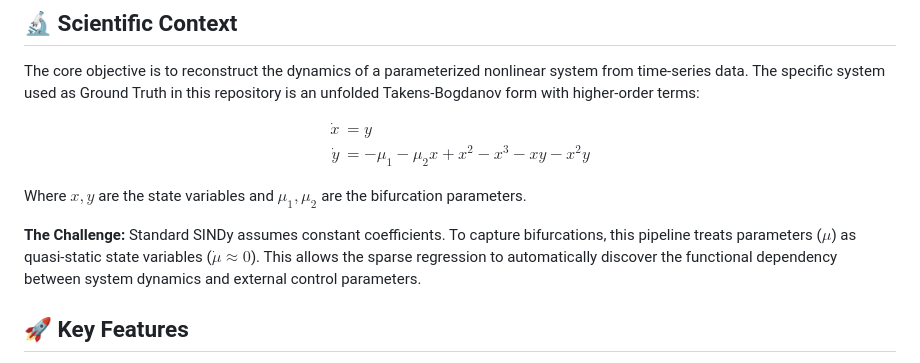
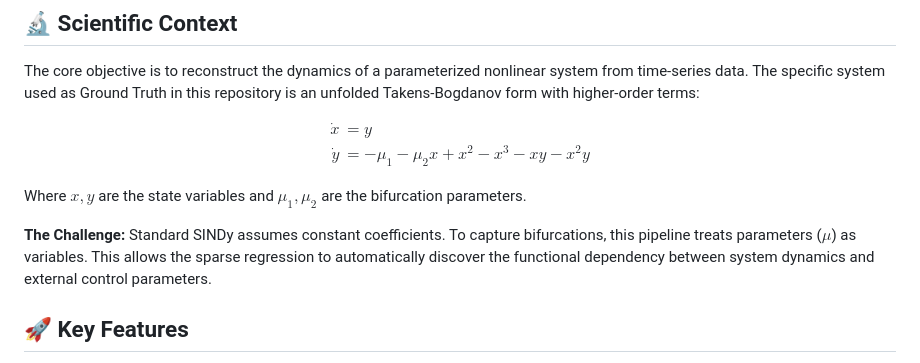
Before and after one commit to ariel-rojas/sindy-bifurcation-discovery, a Markdown page: readme.md, the part around the change. Drawn GitHub-style.

Commit message:
modificaciones en el readme, falta actualizar las visualizaciones

```diff
--- a/readme.md
+++ b/readme.md
@@ -22,7 +22,7 @@ $$
 
 Where $x, y$ are the state variables and $\mu_1, \mu_2$ are the bifurcation parameters.
 
-**The Challenge:** Standard SINDy assumes constant coefficients. To capture bifurcations, this pipeline treats parameters ($\mu$) as quasi-static state variables ($\dot{\mu} \approx 0$). This allows the sparse regression to automatically discover the functional dependency between system dynamics and external control parameters.
+**The Challenge:** Standard SINDy assumes constant coefficients. To capture bifurcations, this pipeline treats parameters ($\mu$) as variables. This allows the sparse regression to automatically discover the functional dependency between system dynamics and external control parameters.
 
 ## 🚀 Key Features
 
```
